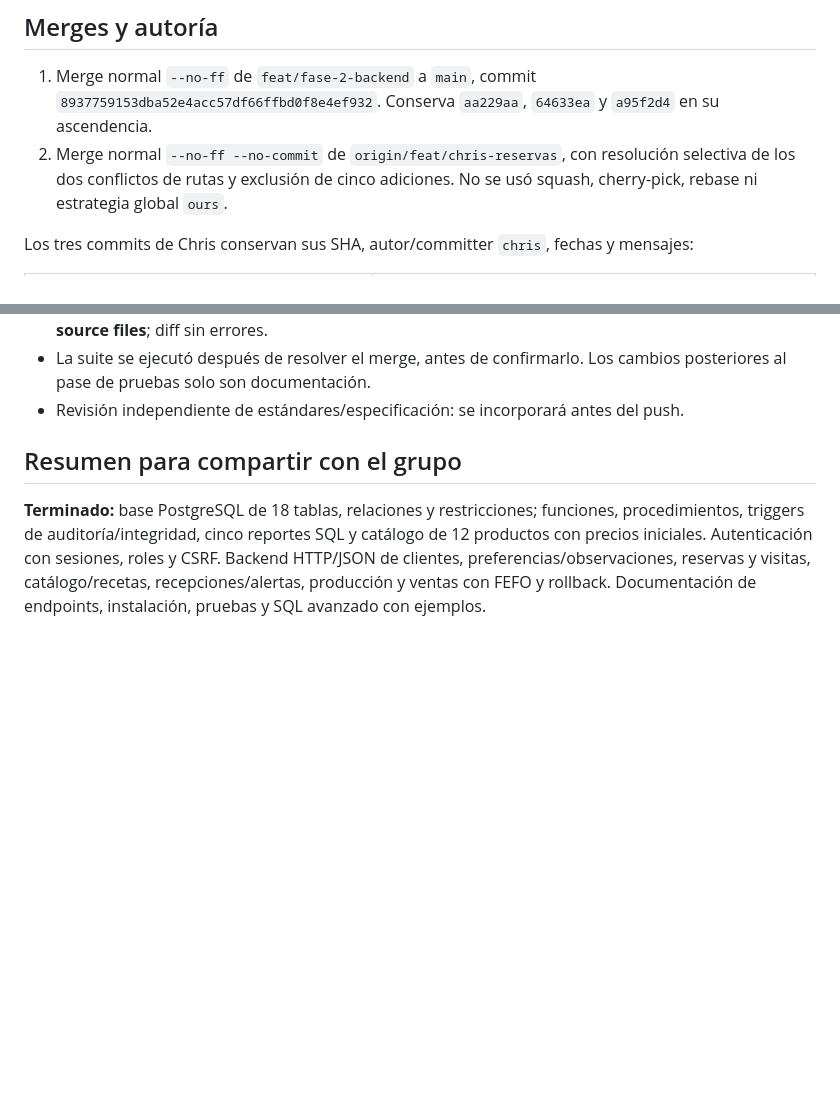
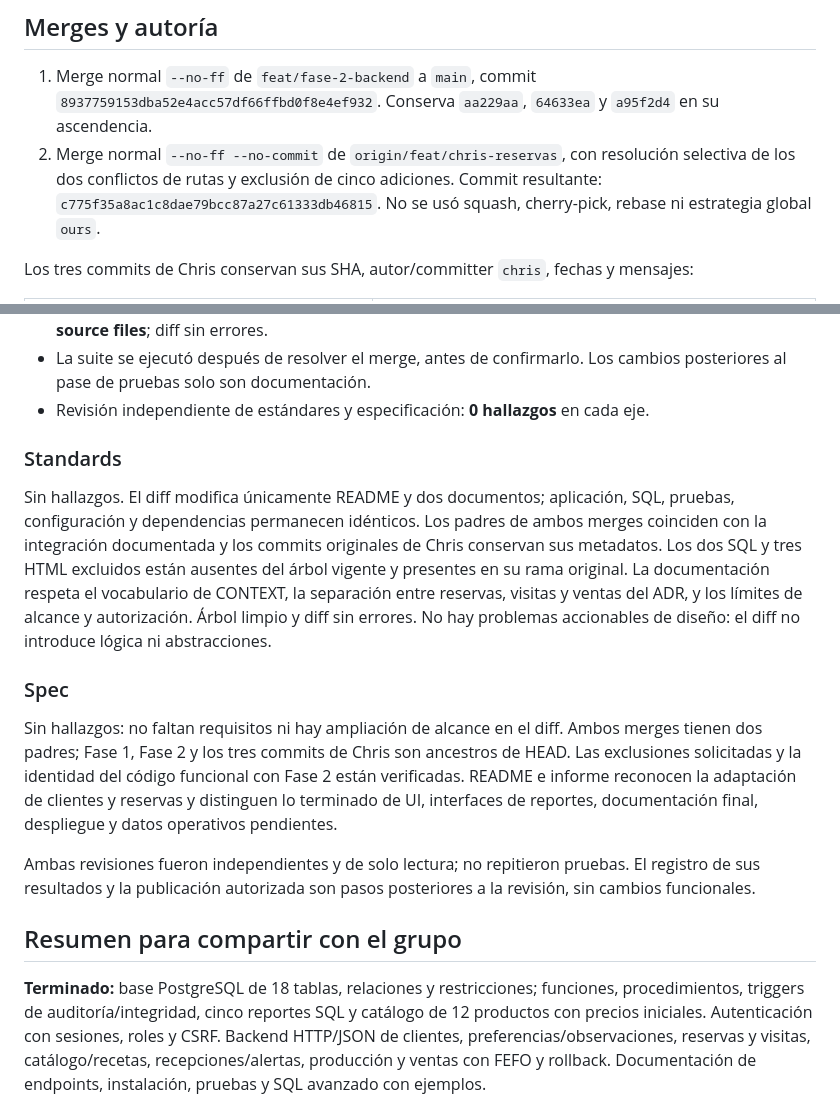
Before and after one commit to A625A/Habits, a Markdown page: docs/integracion-main-fase-2.md, 2 parts joined by grey strips. Drawn GitHub-style; blank space fills up the shorter version.

Commit message:
Documenté la revisión de main

```diff
--- a/docs/integracion-main-fase-2.md
+++ b/docs/integracion-main-fase-2.md
@@ -29,6 +29,7 @@ atrasada; se integró la referencia remota actualizada, sin reescribir ninguna r
    `a95f2d4` en su ascendencia.
 2. Merge normal `--no-ff --no-commit` de `origin/feat/chris-reservas`, con resolución
    selectiva de los dos conflictos de rutas y exclusión de cinco adiciones.
+   Commit resultante: `c775f35a8ac1c8dae79bcc87a27c61333db46815`.
    No se usó squash, cherry-pick, rebase ni estrategia global `ours`.
 
 Los tres commits de Chris conservan sus SHA, autor/committer `chris`, fechas y mensajes:
@@ -79,7 +80,31 @@ Además se verifica ascendencia desde `aa229aa` y los tres commits de Chris.
   mypy: **Success: no issues found in 24 source files**; diff sin errores.
 - La suite se ejecutó después de resolver el merge, antes de confirmarlo. Los
   cambios posteriores al pase de pruebas solo son documentación.
-- Revisión independiente de estándares/especificación: se incorporará antes del push.
+- Revisión independiente de estándares y especificación: **0 hallazgos** en cada eje.
+
+### Standards
+
+Sin hallazgos. El diff modifica únicamente README y dos documentos; aplicación,
+SQL, pruebas, configuración y dependencias permanecen idénticos. Los padres de
+ambos merges coinciden con la integración documentada y los commits originales
+de Chris conservan sus metadatos. Los dos SQL y tres HTML excluidos están ausentes
+del árbol vigente y presentes en su rama original. La documentación respeta el
+vocabulario de CONTEXT, la separación entre reservas, visitas y ventas del ADR,
+y los límites de alcance y autorización. Árbol limpio y diff sin errores.
+No hay problemas accionables de diseño: el diff no introduce lógica ni abstracciones.
+
+### Spec
+
+Sin hallazgos: no faltan requisitos ni hay ampliación de alcance en el diff.
+Ambos merges tienen dos padres; Fase 1, Fase 2 y los tres commits de Chris son
+ancestros de HEAD. Las exclusiones solicitadas y la identidad del código funcional
+con Fase 2 están verificadas. README e informe reconocen la adaptación de clientes
+y reservas y distinguen lo terminado de UI, interfaces de reportes, documentación
+final, despliegue y datos operativos pendientes.
+
+Ambas revisiones fueron independientes y de solo lectura; no repitieron pruebas.
+El registro de sus resultados y la publicación autorizada son pasos posteriores
+a la revisión, sin cambios funcionales.
 
 ## Resumen para compartir con el grupo
 
```
